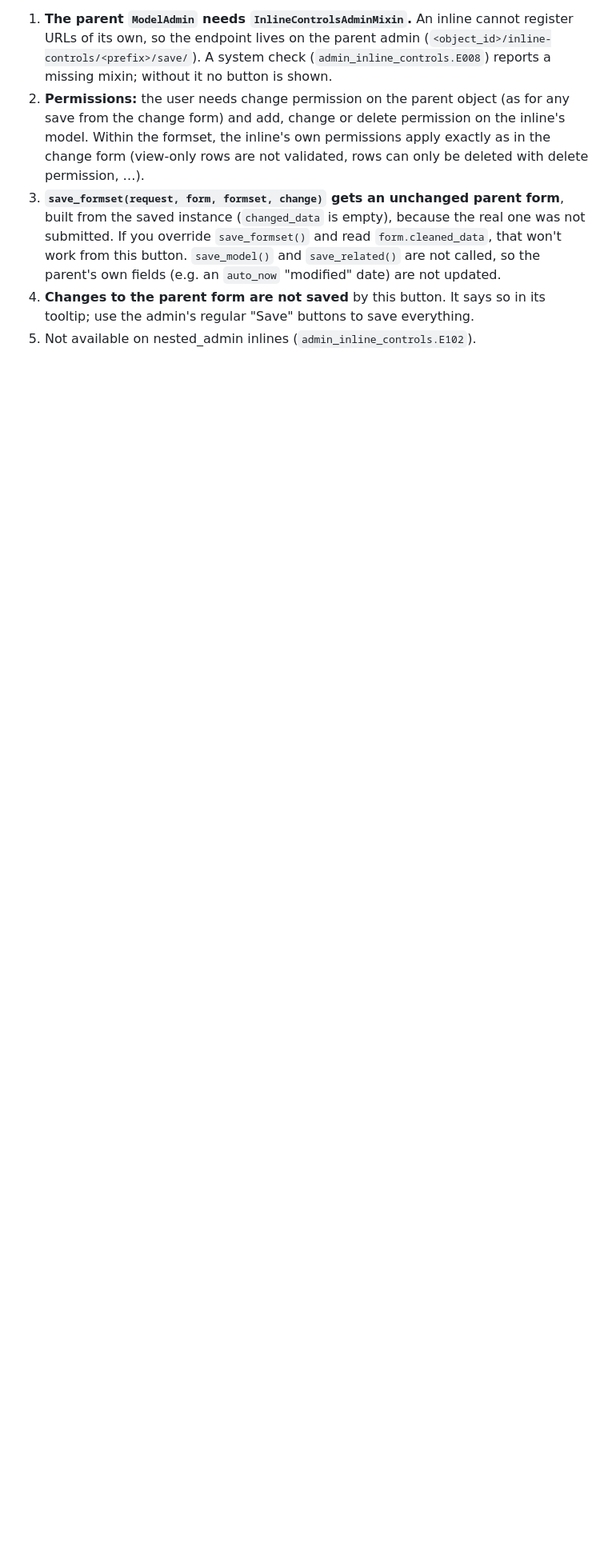
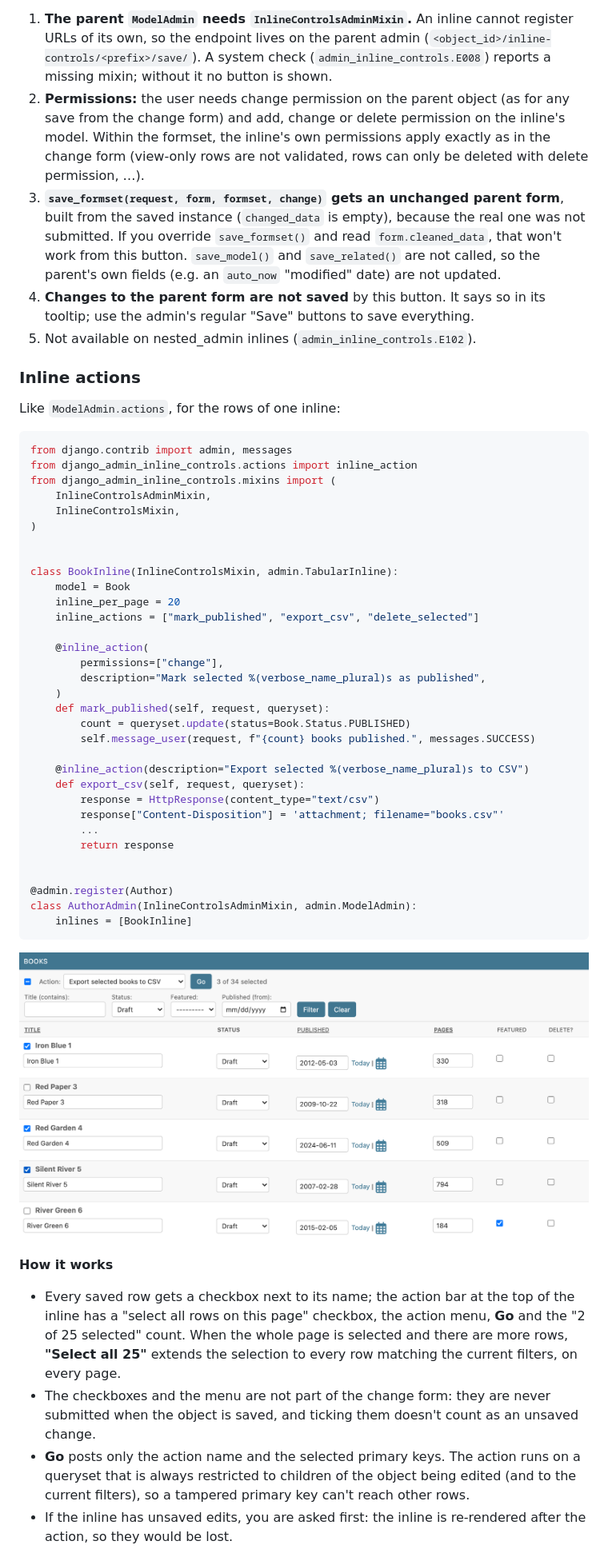
Before and after one commit to rodolvbg/django-admin-inline-controls, a Markdown page: README.md, the part around the change printed below. Shown: that part at 80% size. GitHub-like rendering; pictures changed too: docs/screenshots/actions.png (added); blank space fills up the shorter version.

````diff
--- a/README.md
+++ b/README.md
@@ -208,3 +211,61 @@ appears in the inline's footer, next to the pagination.
    everything.
 5. Not available on nested_admin inlines (`admin_inline_controls.E102`).
 
+### Inline actions
+
+Like `ModelAdmin.actions`, for the rows of one inline:
+
+```python
+from django.contrib import admin, messages
+from django_admin_inline_controls.actions import inline_action
+from django_admin_inline_controls.mixins import (
+    InlineControlsAdminMixin,
+    InlineControlsMixin,
+)
+
+
+class BookInline(InlineControlsMixin, admin.TabularInline):
+    model = Book
+    inline_per_page = 20
+    inline_actions = ["mark_published", "export_csv", "delete_selected"]
+
+    @inline_action(
+        permissions=["change"],
+        description="Mark selected %(verbose_name_plural)s as published",
+    )
+    def mark_published(self, request, queryset):
+        count = queryset.update(status=Book.Status.PUBLISHED)
+        self.message_user(request, f"{count} books published.", messages.SUCCESS)
+
+    @inline_action(description="Export selected %(verbose_name_plural)s to CSV")
+    def export_csv(self, request, queryset):
+        response = HttpResponse(content_type="text/csv")
+        response["Content-Disposition"] = 'attachment; filename="books.csv"'
+        ...
+        return response
+
+
+@admin.register(Author)
+class AuthorAdmin(InlineControlsAdminMixin, admin.ModelAdmin):
+    inlines = [BookInline]
+```
+
+![Inline actions: row checkboxes, the action menu and the selection count](docs/screenshots/actions.png)
+
+**How it works**
+
+- Every saved row gets a checkbox next to its name; the action bar at the
+  top of the inline has a "select all rows on this page" checkbox, the
+  action menu, **Go** and the "2 of 25 selected" count. When the whole
+  page is selected and there are more rows, **"Select all 25"** extends the
+  selection to every row matching the current filters, on every page.
+- The checkboxes and the menu are not part of the change form: they are
+  never submitted when the object is saved, and ticking them doesn't count
+  as an unsaved change.
+- **Go** posts only the action name and the selected primary keys. The
+  action runs on a queryset that is always restricted to children of the
+  object being edited (and to the current filters), so a tampered primary
+  key can't reach other rows.
+- If the inline has unsaved edits, you are asked first: the inline is
+  re-rendered after the action, so they would be lost.
+
````
Also changed, not shown: other parts of README.md (+39 -1 lines), CHANGELOG.md (+3 -0 lines), docs/screenshots/hero.png, docs/screenshots/save-inline.png, 14 other files.
